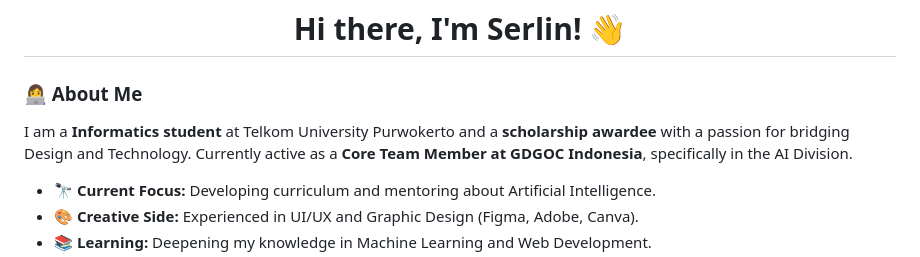
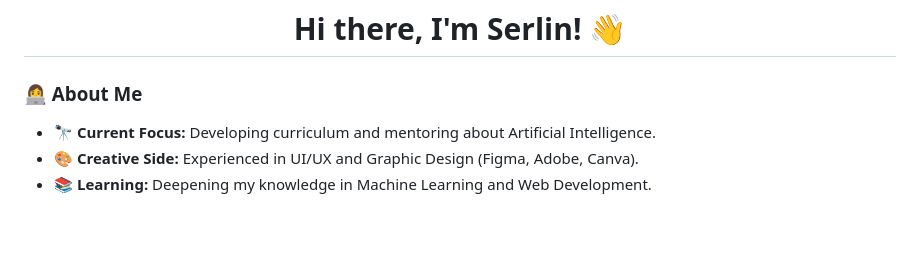
Before and after one commit to srlnapr/srlnapr, a Markdown page: README.md, the part around the change. GitHub-like rendering; blank space fills up the shorter version.

```diff
--- a/README.md
+++ b/README.md
@@ -22,7 +22,6 @@
 <h3 align="left">👩‍💻 About Me</h3>
 
 <p align="left">
-I am a <b>Informatics student</b> at Telkom University Purwokerto and a <b>scholarship awardee</b> with a passion for bridging Design and Technology. Currently active as a <b>Core Team Member at GDGOC Indonesia</b>, specifically in the AI Division.
 
 - 🔭 **Current Focus:** Developing curriculum and mentoring about Artificial Intelligence.
 - 🎨 **Creative Side:** Experienced in UI/UX and Graphic Design (Figma, Adobe, Canva).
```
